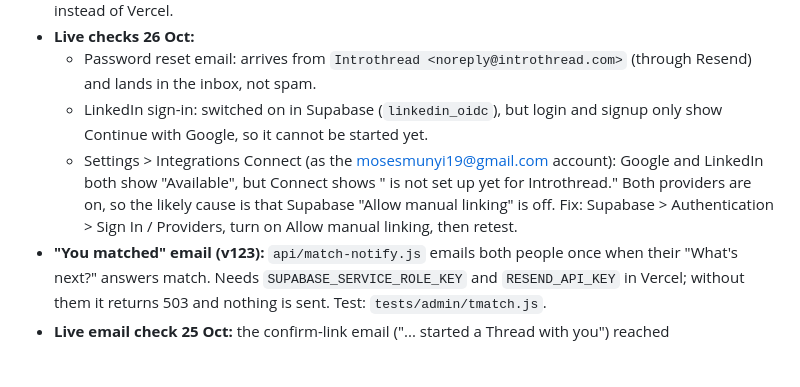
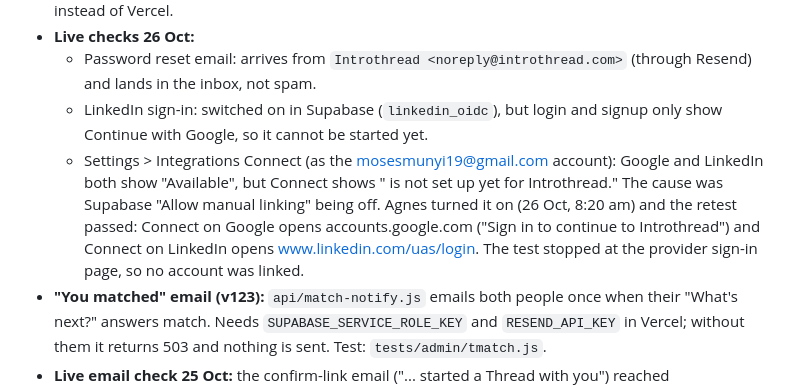
Before and after one commit to introthread/introthread, a Markdown page: HANDOVER.md, the part around the change. Drawn GitHub-style; blank space fills up the shorter version.

Commit message:
HANDOVER: Settings > Integrations Connect now works. Agnes turned on Supabase "Allow manual linking"; Connect on Google opens accounts.google.com and Connect on LinkedIn opens linkedin.com sign-in (test stopped there, nothing linked). Docs only.

```diff
--- a/HANDOVER.md
+++ b/HANDOVER.md
@@ -24,7 +24,7 @@ Agnes can ask the assistant to "run the appearance check". Signed in as test acc
 - **Live checks 26 Oct:**
   - Password reset email: arrives from `Introthread <noreply@introthread.com>` (through Resend) and lands in the inbox, not spam.
   - LinkedIn sign-in: switched on in Supabase (`linkedin_oidc`), but login and signup only show Continue with Google, so it cannot be started yet.
-  - Settings > Integrations Connect (as the mosesmunyi19@gmail.com account): Google and LinkedIn both show "Available", but Connect shows "<Provider> is not set up yet for Introthread." Both providers are on, so the likely cause is that Supabase "Allow manual linking" is off. Fix: Supabase > Authentication > Sign In / Providers, turn on Allow manual linking, then retest.
+  - Settings > Integrations Connect (as the mosesmunyi19@gmail.com account): Google and LinkedIn both show "Available", but Connect shows "<Provider> is not set up yet for Introthread." The cause was Supabase "Allow manual linking" being off. Agnes turned it on (26 Oct, 8:20 am) and the retest passed: Connect on Google opens accounts.google.com ("Sign in to continue to Introthread") and Connect on LinkedIn opens www.linkedin.com/uas/login. The test stopped at the provider sign-in page, so no account was linked.
 - **"You matched" email (v123):** `api/match-notify.js` emails both people once when their "What's next?" answers match. Needs `SUPABASE_SERVICE_ROLE_KEY` and `RESEND_API_KEY` in Vercel; without them it returns 503 and nothing is sent. Test: `tests/admin/tmatch.js`.
 - **Live email check 25 Oct:** the confirm-link email ("... started a Thread with you") reached agneswamaria@gmail.com in the inbox, not spam, from `Introthread <hello@introthread.com>` (the NOTIFY_FROM default). introthread.com has no MX record, so replies to hello@ bounce until mail receiving is set up.
 - **Microsoft sign-in dropped (v122, Agnes's decision 24 Oct):** the Continue with Microsoft buttons on login and signup, the Microsoft row in Settings > Integrations and Connected accounts, and the Microsoft wording in the privacy policy are gone. Sign-in is Google, LinkedIn (when set up) and email. Skip section 5 (Microsoft Azure) of the setup guide; nothing needs to be set up in Azure or in Supabase's Azure provider.
```
